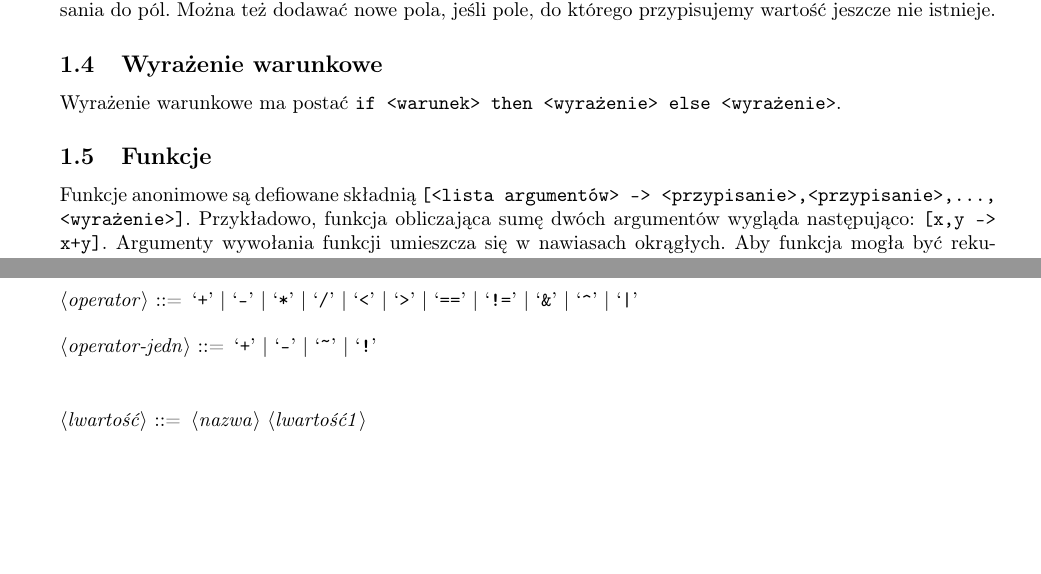
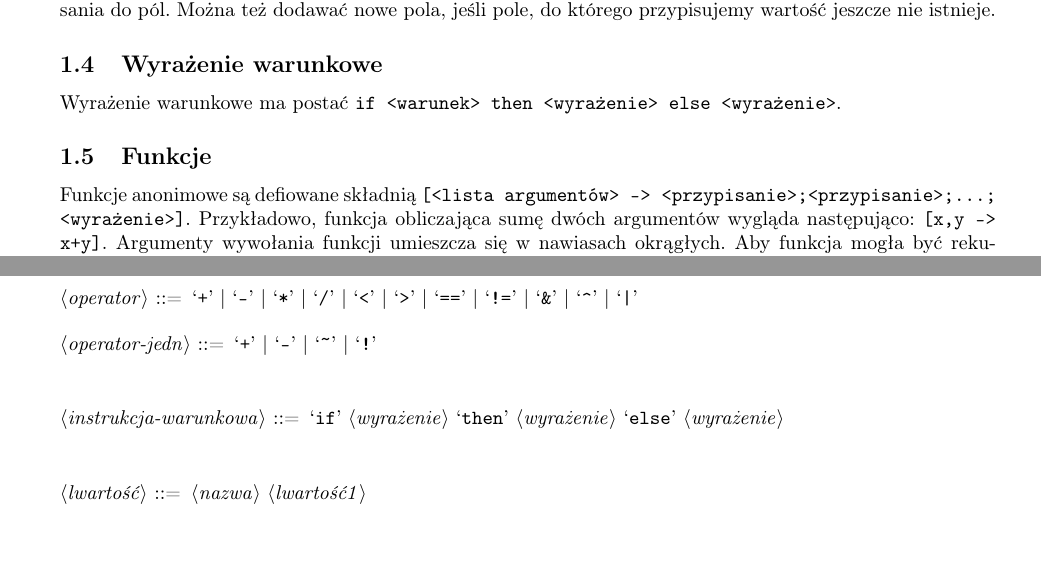
Before and after one commit to konradstrack/forvelki, a LaTeX document (docs/documentation.tex): two parts of pages 2 and 3 of 4, joined at a grey line, cut so that both start at the same text, the shorter picture padded with empty space. Compiled offline with pdfLaTeX.

Commit message:
added 'if' instruction to grammar

```diff
--- a/docs/documentation.tex
+++ b/docs/documentation.tex
@@ -135,7 +135,7 @@ Można też dodawać nowe pola, jeśli pole, do którego przypisujemy wartość
 Wyrażenie warunkowe ma postać \texttt{if <warunek> then <wyrażenie> else <wyrażenie>}.
 
 \subsection{Funkcje}
-Funkcje anonimowe są defiowane składnią \texttt{[<lista argumentów> -> <przypisanie>,<przypisanie>,..., <wyrażenie>]}.
+Funkcje anonimowe są defiowane składnią \texttt{[<lista argumentów> -> <przypisanie>;<przypisanie>;...; <wyrażenie>]}.
 Przykładowo, funkcja obliczająca sumę dwóch argumentów wygląda następująco: \texttt{[x,y -> x+y]}.
 Argumenty wywołania funkcji umieszcza się w nawiasach okrągłych.
 Aby funkcja mogła być rekurencyjna, musi być nazwana.
@@ -196,6 +196,10 @@ Funkcja \texttt{read} wczytuje wartość ze standardowego wejścia i zwraca ją.
 
 \vskip 0.5cm
 
+<instrukcja-warunkowa> ::= `if' <wyrażenie> `then' <wyrażenie> `else' <wyrażenie>
+
+\vskip 0.5cm
+
 <lwartość>      ::= <nazwa> <lwartość1>
 
 <lwartość1>		::= `.' <nazwa> <lwartość1> | $\varepsilon$
```
